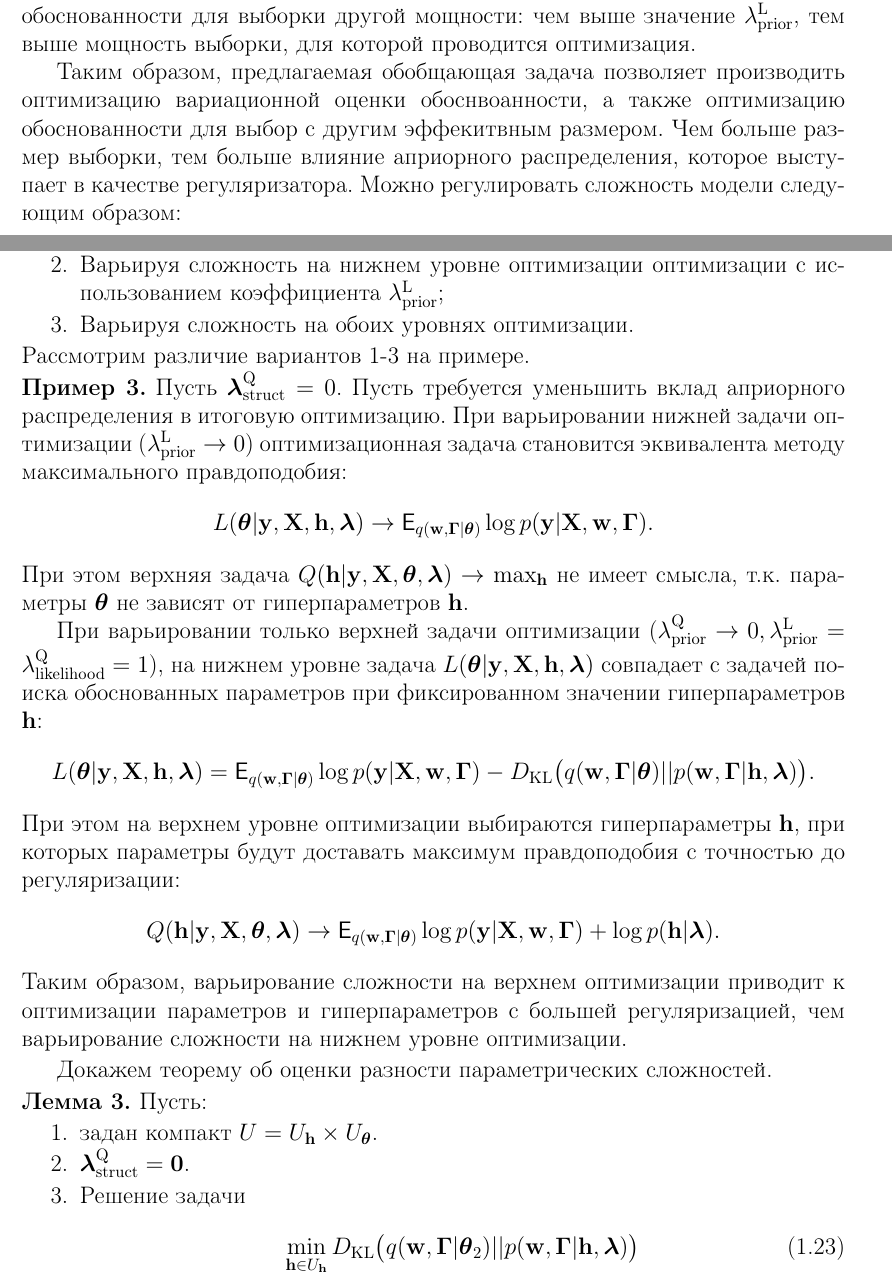
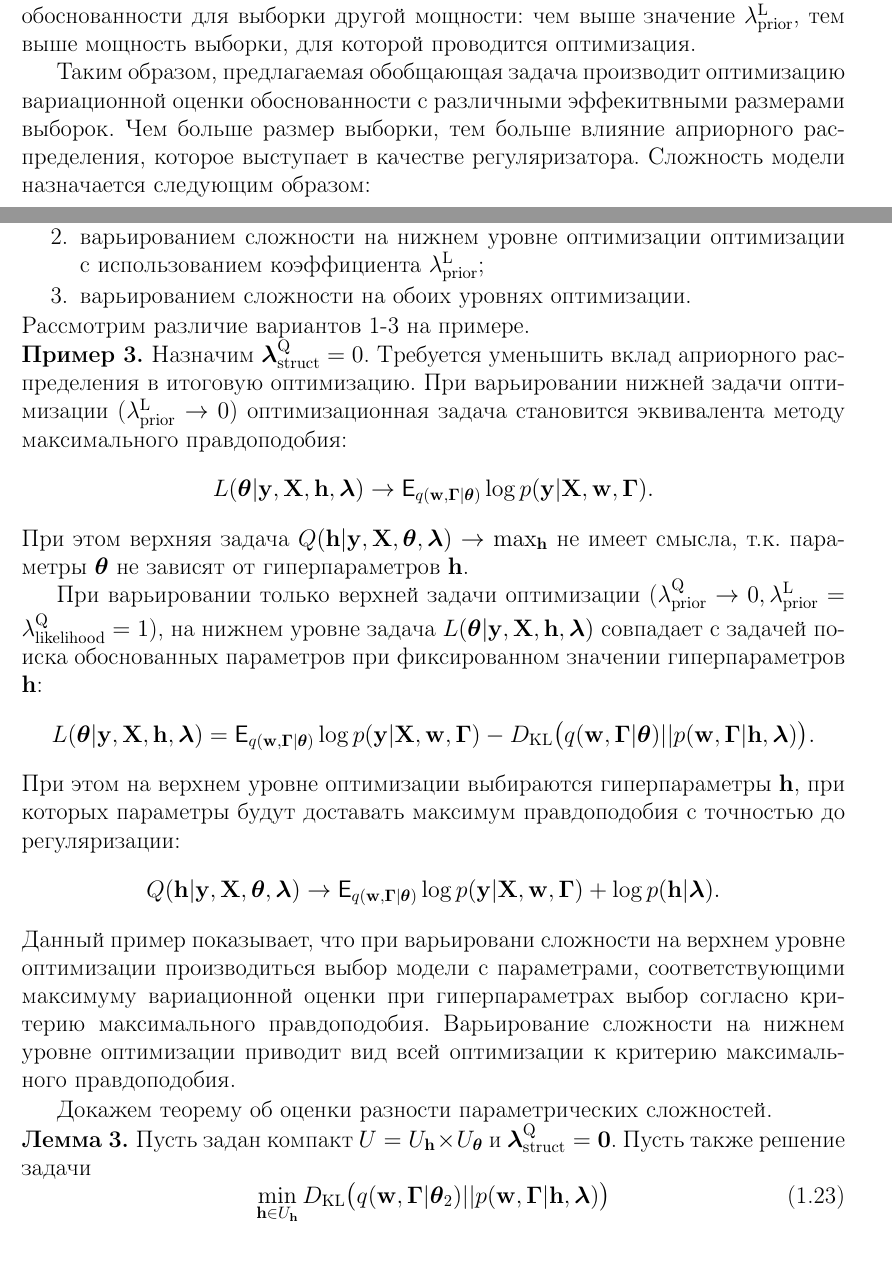
Before and after one commit to bahleg/tex_phd, a LaTeX thesis (doc/BakhteevThesis.tex, which reads doc/arch_search.tex): two parts of pages 29 and 30 of 37, joined at a grey line, cut so that both start at the same text, the shorter picture padded with empty space. Compiled offline with pdfLaTeX.

Commit message:
Some fixes

```diff
--- a/doc/arch_search.tex
+++ b/doc/arch_search.tex
@@ -1164,16 +1164,16 @@ K_4 = \frac{\max_{\h} \Val - \min_{\h }\Val}{m_{\lambda}},
 Теорема показывает, что для достаточно большого $m$ и $\lamCL>0, \lamCL \neq 1$ оптимизация параметров и гиперпараметров эквивалентна нахождению оценки обоснованности для выборки другой мощности: чем выше значение $ \lamCL$, тем выше мощность выборки, для которой проводится оптимизация.
 
 
-Таким образом, предлагаемая обобщающая задача позволяет производить оптимизацию вариационной оценки обоснвоанности, а также оптимизацию обоснованности для выбор с другим эффекитвным размером. Чем больше размер выборки, тем больше влияние априорного распределения, которое выступает в качестве регуляризатора. Можно регулировать сложность модели следующим образом:
+Таким образом, предлагаемая обобщающая задача производит оптимизацию вариационной оценки обоснованности с различными  эффекитвными размерами выборок. Чем больше размер выборки, тем больше влияние априорного распределения, которое выступает в качестве регуляризатора. Сложность модели назначается следующим образом:
 \begin{enumerate}
-\item Варьируя сложность на верхнем уровне оптимизации оптимизации с использованием коэффициента $\lamCQ$;
-\item Варьируя сложность на нижнем уровне оптимизации оптимизации с использованием коэффициента $\lamCL$;
-\item Варьируя сложность на обоих уровнях оптимизации.
+\item варьированием сложности на верхнем уровне оптимизации оптимизации с использованием коэффициента $\lamCQ$;
+\item варьированием сложности на нижнем уровне оптимизации оптимизации с использованием коэффициента $\lamCL$;
+\item варьированием сложности на обоих уровнях оптимизации.
 \end{enumerate}
 Рассмотрим различие вариантов 1-3 на примере.
 \begin{example}
-Пусть $\lamS = 0$.
-Пусть требуется уменьшить вклад априорного распределения в итоговую оптимизацию.
+Назначим $\lamS = 0$.
+Требуется уменьшить вклад априорного распределения в итоговую оптимизацию.
 При варьировании нижней задачи оптимизации ($\lamCL \to 0$) оптимизационная задача становится эквивалента методу максимального правдоподобия:
 \[
    \Loss \to \E_{\q} \log \LL.
@@ -1188,17 +1188,13 @@ K_4 = \frac{\max_{\h} \Val - \min_{\h }\Val}{m_{\lambda}},
 \[
     \Val \to \E_{\q} \log \LL  + \log \priorh.
 \]
-Таким образом, варьирование сложности на верхнем оптимизации приводит к оптимизации параметров и гиперпараметров с большей регуляризацией, чем варьирование сложности на нижнем уровне оптимизации.
+Данный пример показывает, что при варьировани  сложности на верхнем уровне оптимизации  производиться выбор модели с параметрами, соответствующими максимуму вариационной оценки при гиперпараметрах выбор согласно критерию максимального правдоподобия. Варьирование сложности на нижнем уровне оптимизации приводит вид всей оптимизации к критерию максимального правдоподобия.
 \end{example}
 
 Докажем теорему об оценки разности параметрических сложностей.
 \begin{lemma}
 \label{lem:cp}
-Пусть:
-\begin{enumerate}
-\item задан компакт $U = \Uh \times \Uteta$.
-\item $\lamS=\mathbf{0}$.
-\item Решение задачи
+Пусть задан компакт $U = \Uh \times \Uteta$ и  $\lamS=\mathbf{0}$. Пусть также решение задачи
 \begin{equation}
 \label{eq:cp_theorem_kl}
 \min_{\h \in \Uh} \KL{\q[\teta_2]}{\prior}
```
Also changed, not shown: doc/BakhteevThesis.pdf, doc/arch_search.tex (10 more changed lines).
